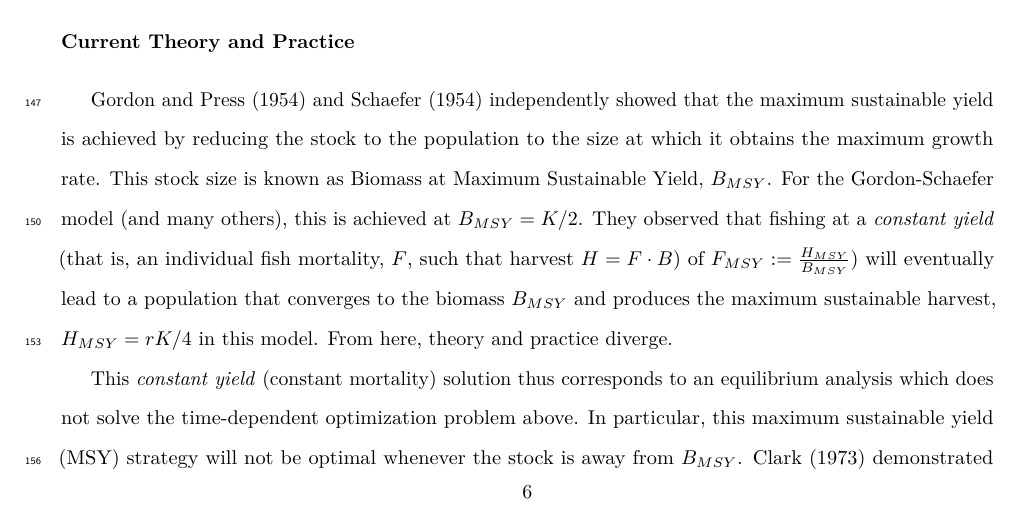
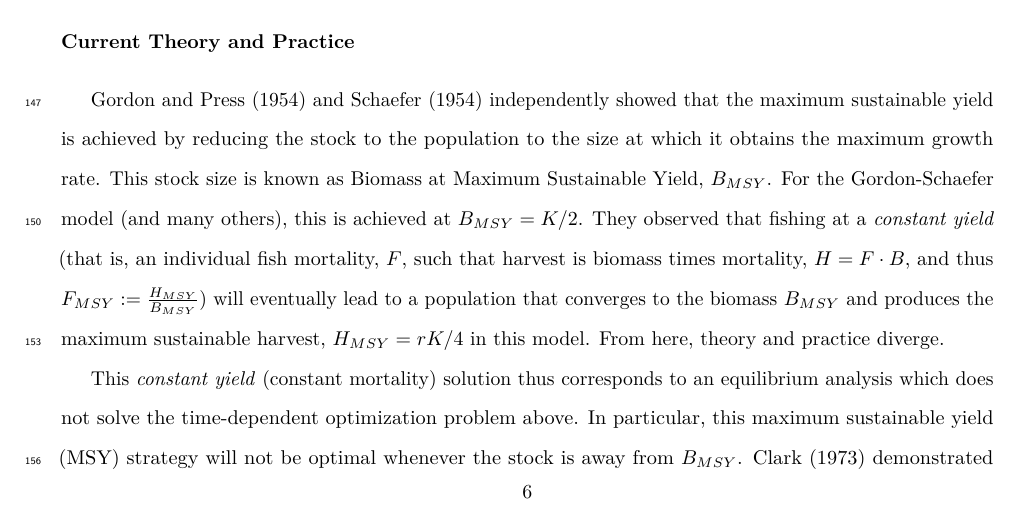
Before and after one commit to boettiger-lab/pomdp-intro, a LaTeX paper (manuscripts/manuscript.tex): part of page 6 of 29, cut so that both start at the same text. Compiled offline with pdfLaTeX.

Commit message:
fix typo

```diff
--- a/manuscripts/manuscript.tex
+++ b/manuscripts/manuscript.tex
@@ -371,8 +371,8 @@ stock size is known as Biomass at Maximum Sustainable Yield,
 \(B_{MSY}\). For the Gordon-Schaefer model (and many others), this is
 achieved at \(B_{MSY} = K/2\). They observed that fishing at a
 \emph{constant yield} (that is, an individual fish mortality, \(F\),
-such that harvest \(H = F \cdot B\)) of
-\(F_{MSY} := \tfrac{H_{MSY}}{B_{MSY}}\)) will eventually lead to a
+such that harvest is biomass times mortality, \(H = F \cdot B\), and
+thus \(F_{MSY} := \tfrac{H_{MSY}}{B_{MSY}}\)) will eventually lead to a
 population that converges to the biomass \(B_{MSY}\) and produces the
 maximum sustainable harvest, \(H_{MSY} = r K / 4\) in this model. From
 here, theory and practice diverge.
```
Also changed, not shown: manuscripts/manuscript.pdf, 1 other file.
